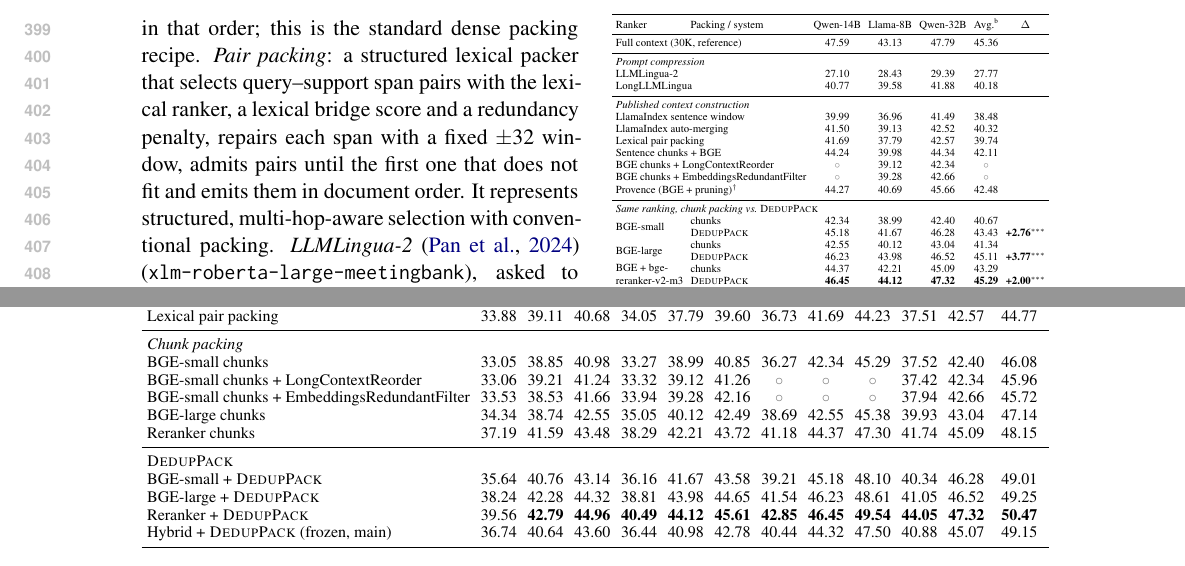
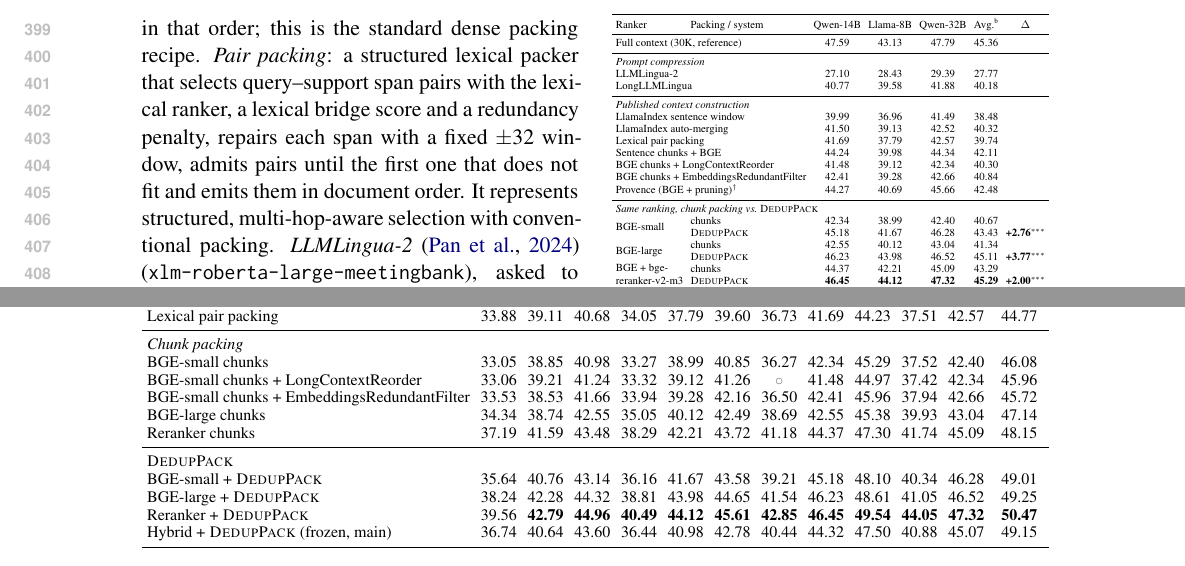
Before and after one commit to zjq019457/bridge1027, a LaTeX paper (acl/paper/main.tex): two parts of pages 6 and 7 of 17, joined at a grey line, cut so that both start at the same text. The pictures show the PDF file acl/paper/main.pdf that the author committed with the source.

Commit message:
Fill Qwen-14B LangChain baselines
Co-Authored-By: Claude Opus 5.5 <noreply@anthropic.com>

```diff
--- a/acl/paper/main.tex
+++ b/acl/paper/main.tex
@@ -188,8 +188,8 @@ Ranker & Packing / system & Qwen-14B & Llama-8B & Qwen-32B & Avg.\textsuperscrip
 \multicolumn{2}{l}{LlamaIndex auto-merging} & 41.50 & 39.13 & 42.52 & 40.32 & \\
 \multicolumn{2}{l}{Lexical pair packing} & 41.69 & 37.79 & 42.57 & 39.74 & \\
 \multicolumn{2}{l}{Sentence chunks + BGE} & 44.24 & 39.98 & 44.34 & 42.11 & \\
-\multicolumn{2}{l}{BGE chunks + LongContextReorder} & \pend{} & 39.12 & 42.34 & \pend{} & \\
-\multicolumn{2}{l}{BGE chunks + EmbeddingsRedundantFilter} & \pend{} & 39.28 & 42.66 & \pend{} & \\
+\multicolumn{2}{l}{BGE chunks + LongContextReorder} & 41.48 & 39.12 & 42.34 & 40.30 & \\
+\multicolumn{2}{l}{BGE chunks + EmbeddingsRedundantFilter} & 42.41 & 39.28 & 42.66 & 40.84 & \\
 \multicolumn{2}{l}{Provence (BGE + pruning)$^\dagger$} & 44.27 & 40.69 & 45.66 & 42.48 & \\
 \midrule
 \multicolumn{7}{l}{\textit{Same ranking, chunk packing vs.\ \spk{}}} \\
@@ -233,8 +233,8 @@ Lexical pair packing & 33.88 & 39.11 & 40.68 & 34.05 & 37.79 & 39.60 & 36.73 & 4
 \midrule
 \multicolumn{13}{l}{\textit{Chunk packing}} \\
 BGE-small chunks & 33.05 & 38.85 & 40.98 & 33.27 & 38.99 & 40.85 & 36.27 & 42.34 & 45.29 & 37.52 & 42.40 & 46.08 \\
-BGE-small chunks + LongContextReorder & 33.06 & 39.21 & 41.24 & 33.32 & 39.12 & 41.26 & \pend{} & \pend{} & \pend{} & 37.42 & 42.34 & 45.96 \\
-BGE-small chunks + EmbeddingsRedundantFilter & 33.53 & 38.53 & 41.66 & 33.94 & 39.28 & 42.16 & \pend{} & \pend{} & \pend{} & 37.94 & 42.66 & 45.72 \\
+BGE-small chunks + LongContextReorder & 33.06 & 39.21 & 41.24 & 33.32 & 39.12 & 41.26 & \pend{} & 41.48 & 44.97 & 37.42 & 42.34 & 45.96 \\
+BGE-small chunks + EmbeddingsRedundantFilter & 33.53 & 38.53 & 41.66 & 33.94 & 39.28 & 42.16 & 36.50 & 42.41 & 45.96 & 37.94 & 42.66 & 45.72 \\
 BGE-large chunks & 34.34 & 38.74 & 42.55 & 35.05 & 40.12 & 42.49 & 38.69 & 42.55 & 45.38 & 39.93 & 43.04 & 47.14 \\
 Reranker chunks & 37.19 & 41.59 & 43.48 & 38.29 & 42.21 & 43.72 & 41.18 & 44.37 & 47.30 & 41.74 & 45.09 & 48.15 \\
 \midrule
```
Also changed, not shown: acl/paper/main_zh.tex (+4 -4 lines), acl/paper/main.pdf, acl/paper/main_zh.pdf.
